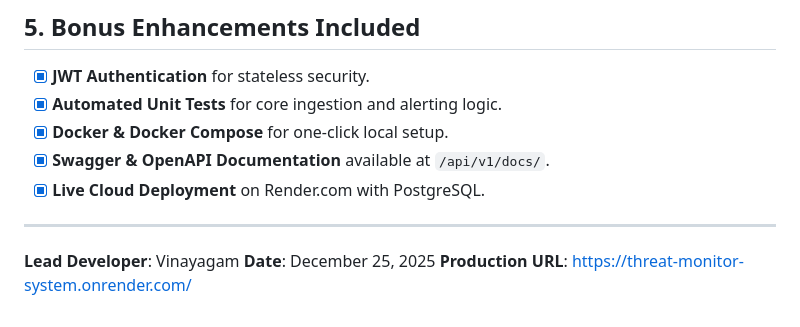
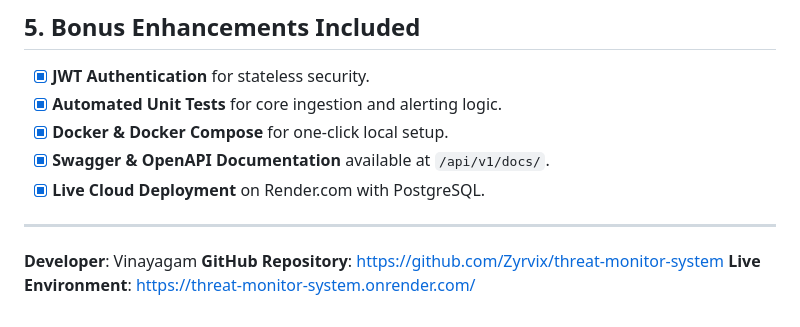
Before and after one commit to Zyrvix/threat-monitor-system, a Markdown page: technical_report.md, the part around the change. GitHub-like rendering.

Commit message:
Docs: Refine technical report footer

```diff
--- a/technical_report.md
+++ b/technical_report.md
@@ -61,6 +61,6 @@ A dedicated **User Activity Log** tracks every critical action (auth, registrati
 
 ---
 
-**Lead Developer**: Vinayagam
-**Date**: December 25, 2025
-**Production URL**: [https://threat-monitor-system.onrender.com/](https://threat-monitor-system.onrender.com/)
+**Developer**: Vinayagam
+**GitHub Repository**: [https://github.com/Zyrvix/threat-monitor-system](https://github.com/Zyrvix/threat-monitor-system)
+**Live Environment**: [https://threat-monitor-system.onrender.com/](https://threat-monitor-system.onrender.com/)
```
